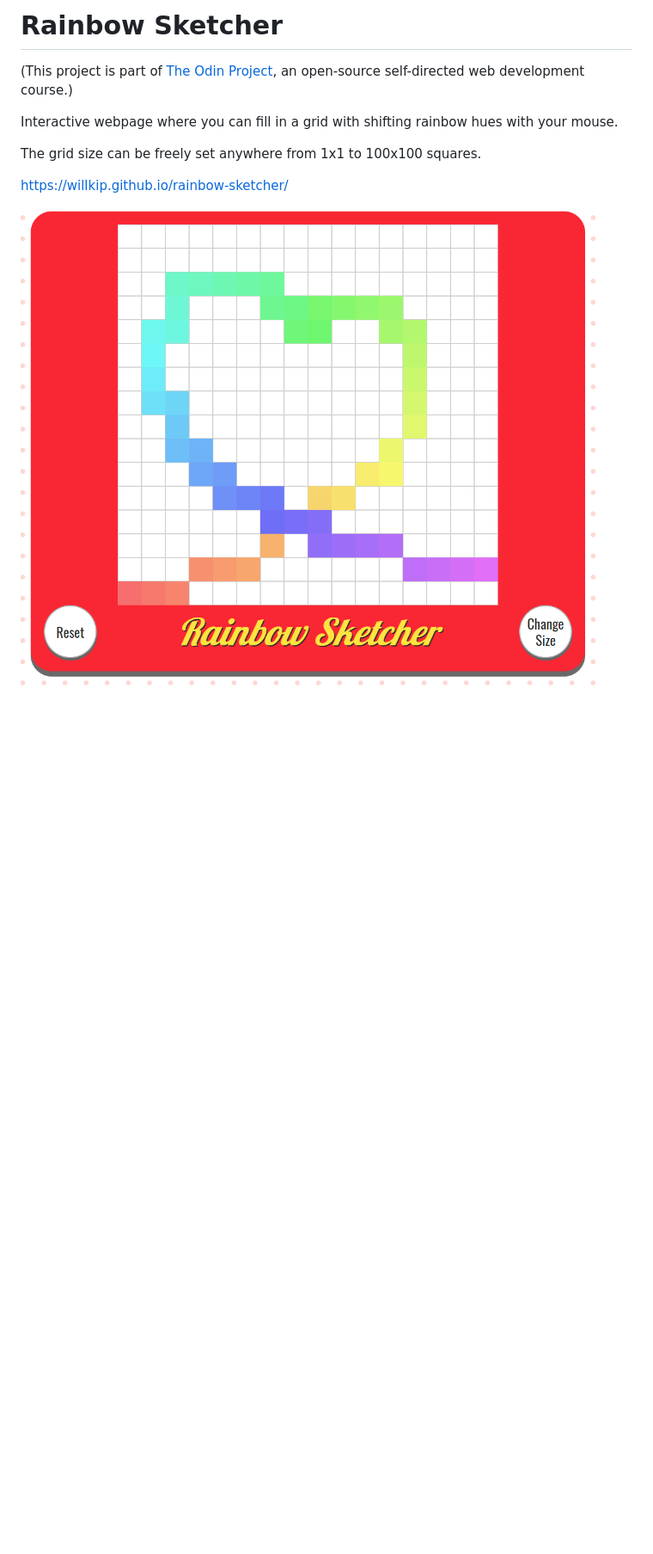
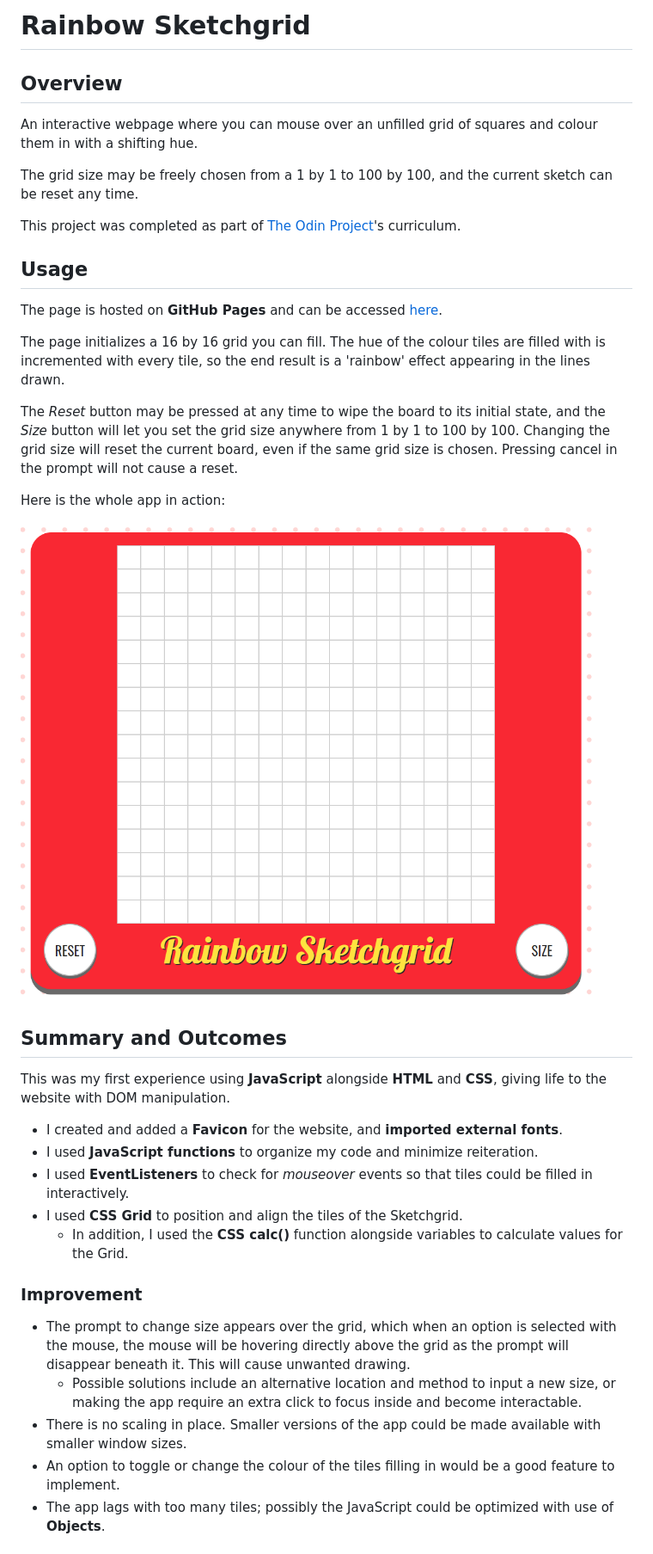
Before and after one commit to willKip/Etch-a-Sketch, a Markdown page: README.md, the part around one of its changes. Shown at 86% size. GitHub-like rendering; pictures changed too: sketch_example.gif (added), sketcher1.png (deleted); blank space fills up the shorter version.

```diff
--- a/README.md
+++ b/README.md
@@ -1,11 +1,36 @@
-# Rainbow Sketcher
+# Rainbow Sketchgrid
 
-(This project is part of [The Odin Project](https://github.com/TheOdinProject/curriculum), an open-source self-directed web development course.)
+## Overview
+An interactive webpage where you can mouse over an unfilled grid of squares and colour them in with a shifting hue.
 
-Interactive webpage where you can fill in a grid with shifting rainbow hues with your mouse.
+The grid size may be freely chosen from a 1 by 1 to 100 by 100, and the current sketch can be reset any time.
 
-The grid size can be freely set anywhere from 1x1 to 100x100 squares.
+This project was completed as part of [The Odin Project](https://github.com/TheOdinProject/curriculum)'s curriculum.
 
-https://willkip.github.io/rainbow-sketcher/
+## Usage
+The page is hosted on **GitHub Pages** and can be accessed [here](https://willkip.github.io/rainbow-sketchgrid/).
 
-![alt A rainbow heart being drawn on the website.](sketcher1.png "Working example of the Sketcher.")
+The page initializes a 16 by 16 grid you can fill. The hue of the colour tiles are filled with is incremented with every tile, so the end result is a 'rainbow' effect appearing in the lines drawn.
+
+The *Reset* button may be pressed at any time to wipe the board to its initial state, and the *Size* button will let you set the grid size anywhere from 1 by 1 to 100 by 100. Changing the grid size will reset the current board, even if the same grid size is chosen. Pressing cancel in the prompt will not cause a reset.
+
+Here is the whole app in action:
+
+![alt](sketch_example.gif)
+
+## Summary and Outcomes
+
+This was my first experience using **JavaScript** alongside **HTML** and **CSS**, giving life to the website with DOM manipulation.
+
+- I created and added a **Favicon** for the website, and **imported external fonts**.
+- I used **JavaScript functions** to organize my code and minimize reiteration.
+- I used **EventListeners** to check for *mouseover* events so that tiles could be filled in interactively.
+- I used **CSS Grid** to position and align the tiles of the Sketchgrid.
+    - In addition, I used the **CSS calc()** function alongside variables to calculate values for the Grid.
+### Improvement
+- The prompt to change size appears over the grid, which when an option is selected with the mouse, the mouse will be hovering directly above the grid as the prompt will disappear beneath it. This will cause unwanted drawing.
+    - Possible solutions include an alternative location and method to input a new size, or making the app require an extra click to focus inside and become interactable.
+- There is no scaling in place. Smaller versions of the app could be made available with smaller window sizes.
+- An option to toggle or change the colour of the tiles filling in would be a good feature to implement.
+- The app lags with too many tiles; possibly the JavaScript could be optimized with use of **Objects**.
+
```
Also changed, not shown: other parts of README.md (+7 -0 lines), tLBAMEivQQ.png (deleted), 3 other files.
